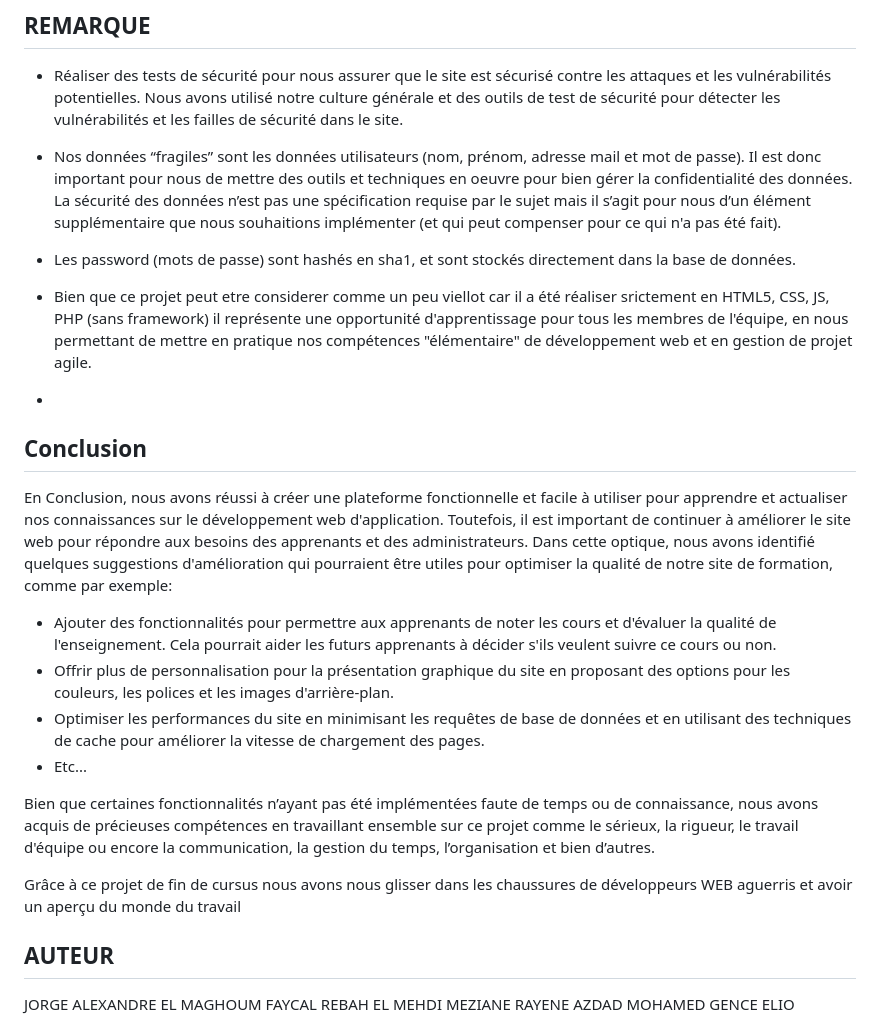
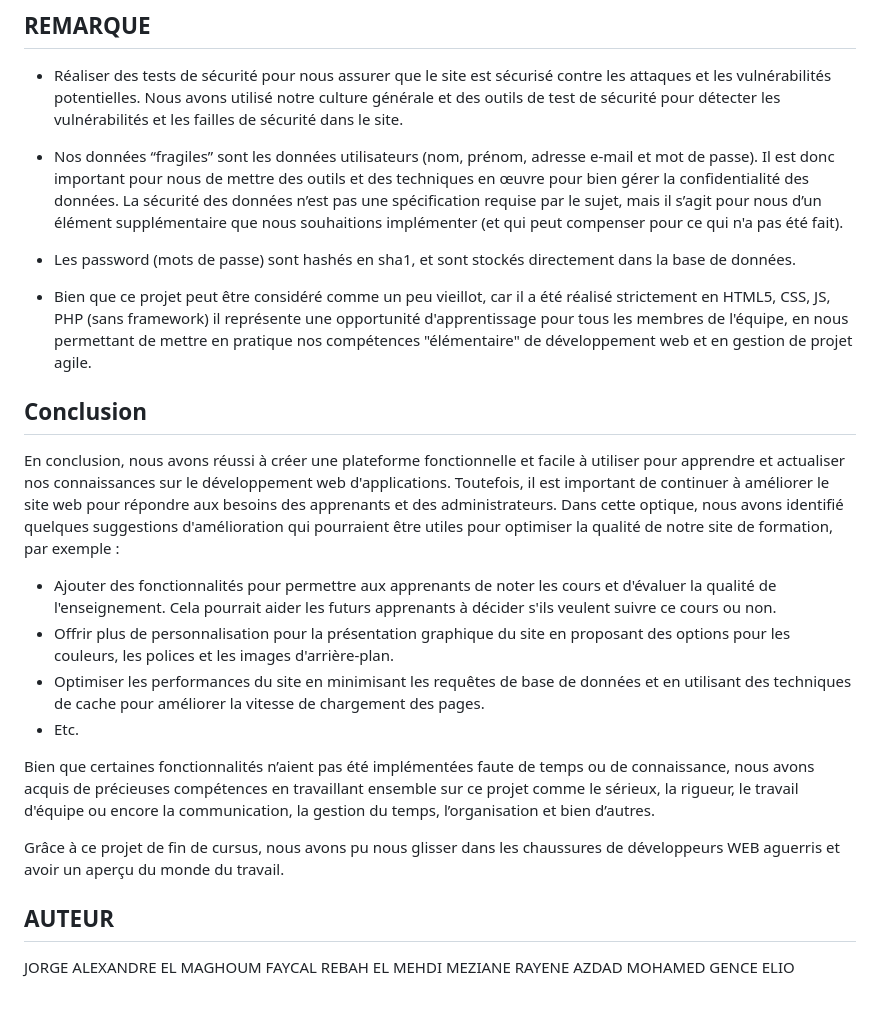
Before and after one commit to elmaghoum/L3_DAW, a Markdown page: DAW_ProjetL3/README.md, the part around the change. GitHub-like rendering; blank space fills up the shorter version.

```diff
--- a/DAW_ProjetL3/README.md
+++ b/DAW_ProjetL3/README.md
@@ -80,25 +80,25 @@ La gestion des QCM (Questionnaires à Choix Multiples) est une fonctionnalité e
 ## REMARQUE
 - Réaliser des tests de sécurité pour nous assurer que le site est sécurisé contre les attaques et les vulnérabilités potentielles. Nous avons utilisé notre culture générale et des outils de test de sécurité pour détecter les vulnérabilités et les failles de sécurité dans le site.
 
-- Nos données “fragiles” sont les données utilisateurs (nom, prénom, adresse mail et mot de passe). Il est donc important pour nous de mettre des outils et techniques en oeuvre pour bien gérer la confidentialité des données. La sécurité des données n’est pas une spécification requise par le sujet mais il s’agit pour nous d’un élément supplémentaire que nous souhaitions implémenter (et qui peut compenser pour ce qui n'a pas été fait).
+- Nos données “fragiles” sont les données utilisateurs (nom, prénom, adresse e-mail et mot de passe). Il est donc important pour nous de mettre des outils et des techniques en œuvre pour bien gérer la confidentialité des données. La sécurité des données n’est pas une spécification requise par le sujet, mais il s’agit pour nous d’un élément supplémentaire que nous souhaitions implémenter (et qui peut compenser pour ce qui n'a pas été fait).
 
 - Les password (mots de passe) sont hashés en sha1, et sont stockés directement dans la base de données.
 
-- Bien que ce projet peut etre considerer comme un peu viellot car il a été réaliser srictement en HTML5, CSS, JS, PHP (sans framework) il représente une opportunité d'apprentissage pour tous les membres de l'équipe, en nous permettant de mettre en pratique nos compétences "élémentaire" de développement web et en gestion de projet agile.
--
+- Bien que ce projet peut être considéré comme un peu vieillot, car il a été réalisé strictement en HTML5, CSS, JS, PHP (sans framework) il représente une opportunité d'apprentissage pour tous les membres de l'équipe, en nous permettant de mettre en pratique nos compétences "élémentaire" de développement web et en gestion de projet agile.
+
 ## Conclusion
 
-En Conclusion, nous avons réussi à créer une plateforme fonctionnelle et facile à utiliser pour apprendre et actualiser nos connaissances sur le développement web d'application. Toutefois, il est important de continuer à améliorer le site web pour répondre aux besoins des apprenants et des administrateurs. Dans cette optique, nous avons identifié quelques suggestions d'amélioration qui pourraient être utiles pour optimiser la qualité de notre site de formation, comme par exemple:
+En conclusion, nous avons réussi à créer une plateforme fonctionnelle et facile à utiliser pour apprendre et actualiser nos connaissances sur le développement web d'applications. Toutefois, il est important de continuer à améliorer le site web pour répondre aux besoins des apprenants et des administrateurs. Dans cette optique, nous avons identifié quelques suggestions d'amélioration qui pourraient être utiles pour optimiser la qualité de notre site de formation, par exemple :
 
 - Ajouter des fonctionnalités pour permettre aux apprenants de noter les cours et d'évaluer la qualité de l'enseignement. Cela pourrait aider les futurs apprenants à décider s'ils veulent suivre ce cours ou non.
 - Offrir plus de personnalisation pour la présentation graphique du site en proposant des options pour les couleurs, les polices et les images d'arrière-plan.
 - Optimiser les performances du site en minimisant les requêtes de base de données et en utilisant des techniques de cache pour améliorer la vitesse de chargement des pages.
-- Etc...
+- Etc.
 
-Bien que certaines fonctionnalités n’ayant pas été implémentées faute de temps ou de connaissance, nous avons acquis de précieuses compétences en travaillant ensemble sur ce projet
-comme le sérieux, la rigueur, le travail d'équipe ou encore la communication, la gestion du temps, l’organisation et bien d’autres.
+Bien que certaines fonctionnalités n’aient pas été implémentées faute de temps ou de connaissance, nous avons acquis de précieuses compétences en travaillant ensemble sur ce projet comme le sérieux, la rigueur, le travail d'équipe ou encore la communication, la gestion du temps, l’organisation et bien d’autres.
 
-Grâce à ce projet de fin de cursus nous avons nous glisser dans les chaussures de développeurs WEB aguerris et avoir un aperçu du monde du travail
+Grâce à ce projet de fin de cursus, nous avons pu nous glisser dans les chaussures de développeurs WEB aguerris et avoir un aperçu du monde du travail.
+
 
 
 ## AUTEUR
```
